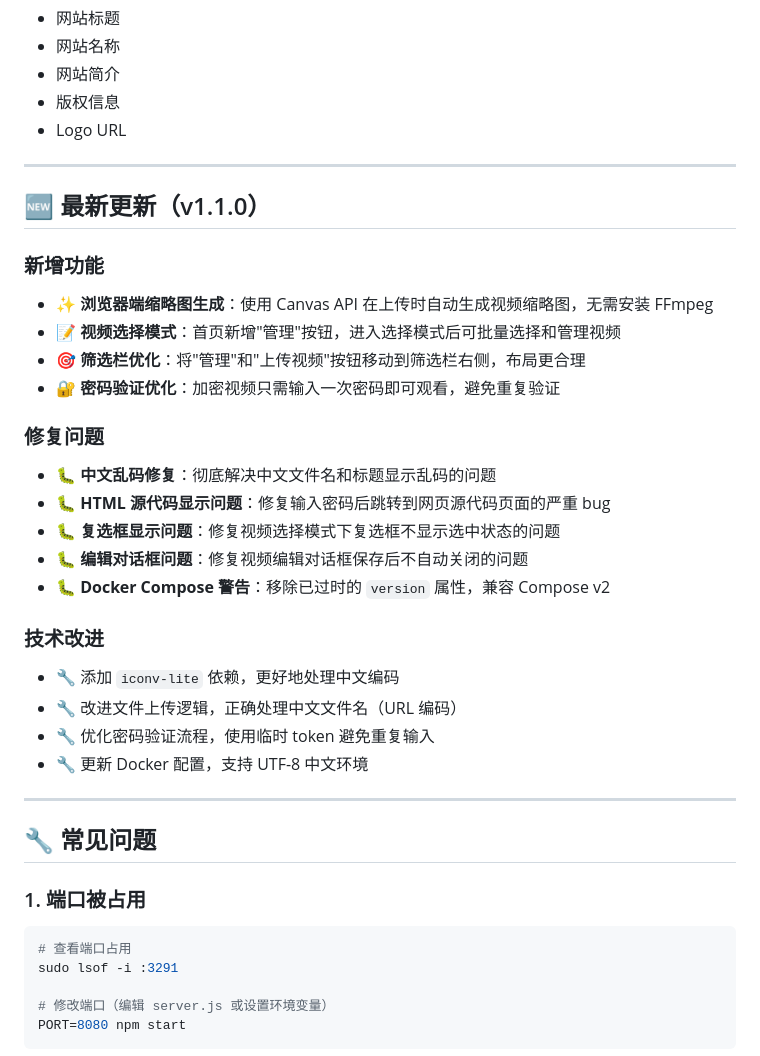
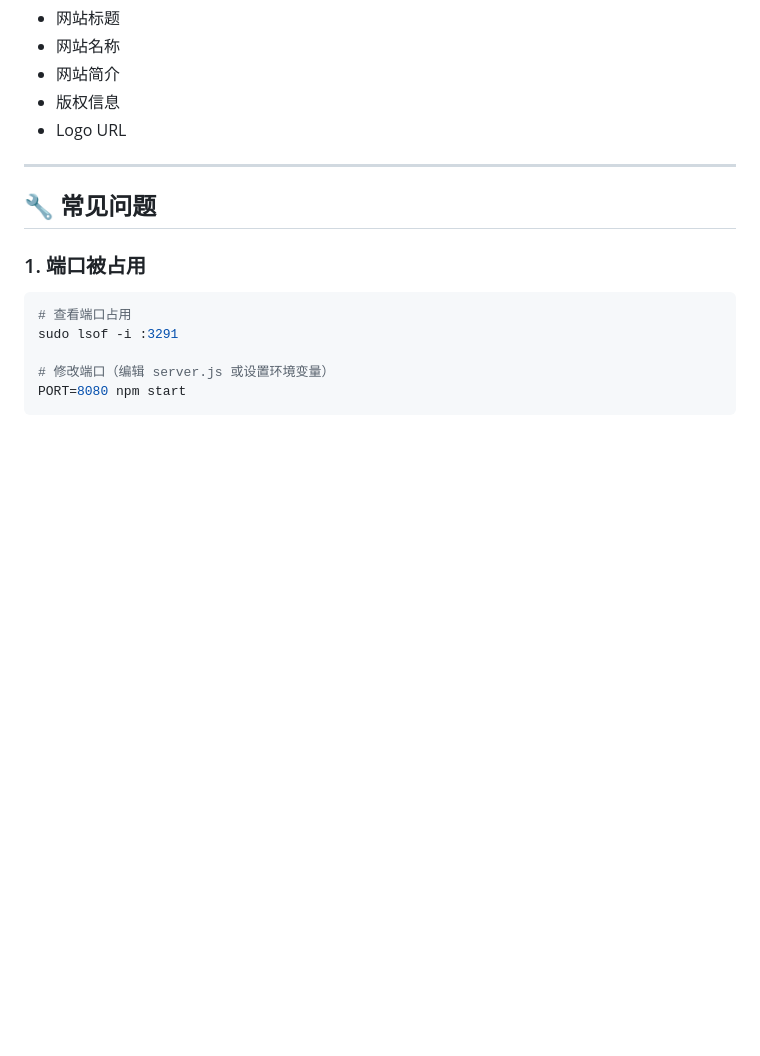
Before and after one commit to dakerclaw/videoflow, a Markdown page: README.md, the part around the change. Drawn GitHub-style; blank space fills up the shorter version.

```diff
--- a/README.md
+++ b/README.md
@@ -433,29 +433,6 @@ videoflow/
 
 ---
 
-## 🆕 最新更新（v1.1.0）
-
-### 新增功能
-- ✨ **浏览器端缩略图生成**：使用 Canvas API 在上传时自动生成视频缩略图，无需安装 FFmpeg
-- 📝 **视频选择模式**：首页新增"管理"按钮，进入选择模式后可批量选择和管理视频
-- 🎯 **筛选栏优化**：将"管理"和"上传视频"按钮移动到筛选栏右侧，布局更合理
-- 🔐 **密码验证优化**：加密视频只需输入一次密码即可观看，避免重复验证
-
-### 修复问题
-- 🐛 **中文乱码修复**：彻底解决中文文件名和标题显示乱码的问题
-- 🐛 **HTML 源代码显示问题**：修复输入密码后跳转到网页源代码页面的严重 bug
-- 🐛 **复选框显示问题**：修复视频选择模式下复选框不显示选中状态的问题
-- 🐛 **编辑对话框问题**：修复视频编辑对话框保存后不自动关闭的问题
-- 🐛 **Docker Compose 警告**：移除已过时的 `version` 属性，兼容 Compose v2
-
-### 技术改进
-- 🔧 添加 `iconv-lite` 依赖，更好地处理中文编码
-- 🔧 改进文件上传逻辑，正确处理中文文件名（URL 编码）
-- 🔧 优化密码验证流程，使用临时 token 避免重复输入
-- 🔧 更新 Docker 配置，支持 UTF-8 中文环境
-
----
-
 ## 🔧 常见问题
 
 ### 1. 端口被占用
```
